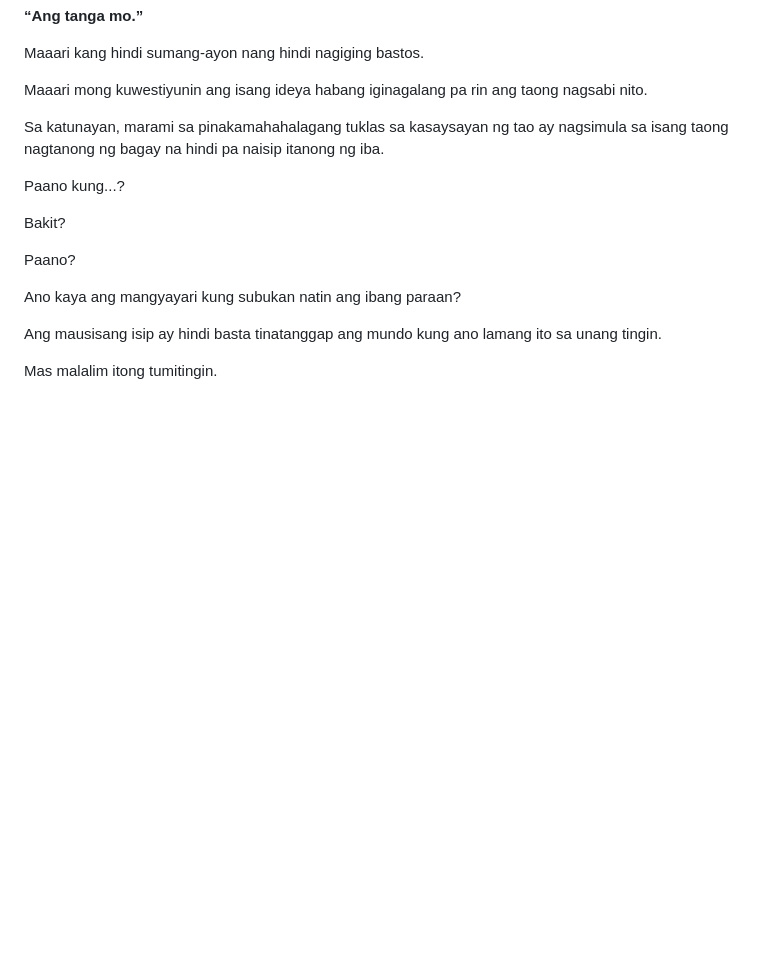
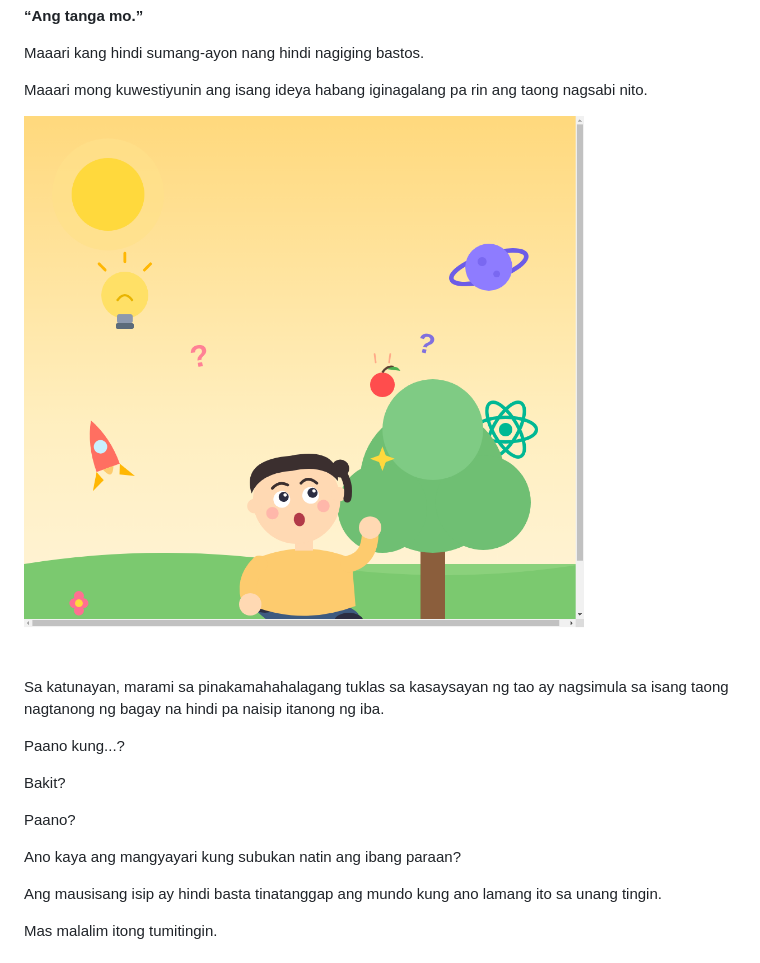
Before and after one commit to d69barrion-web/AIWolf, a Markdown page: Chapter1-fil.md, the part around the change. Rendered like a GitHub page; blank space fills up the shorter version.

```diff
--- a/Chapter1-fil.md
+++ b/Chapter1-fil.md
@@ -55,6 +55,8 @@ nang hindi sinasabing:
 Maaari kang hindi sumang-ayon nang hindi nagiging bastos.
 
 Maaari mong kuwestiyunin ang isang ideya habang iginagalang pa rin ang taong nagsabi nito.
+
+<img src="dakilang_tanong.png" style="width: 100%; max-width: 300px; height: auto;">
 
 Sa katunayan, marami sa pinakamahahalagang tuklas sa kasaysayan ng tao ay nagsimula sa isang taong nagtanong ng bagay na hindi pa naisip itanong ng iba.
 
```
